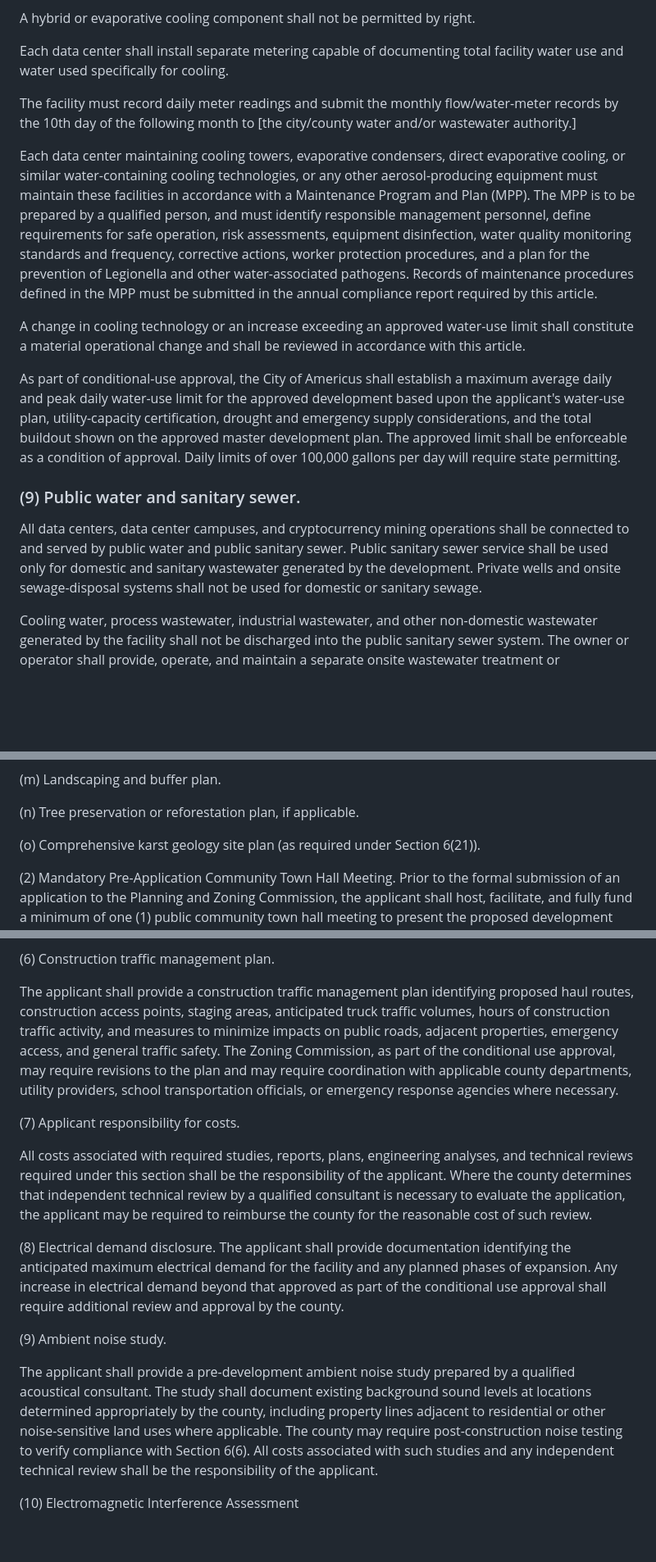
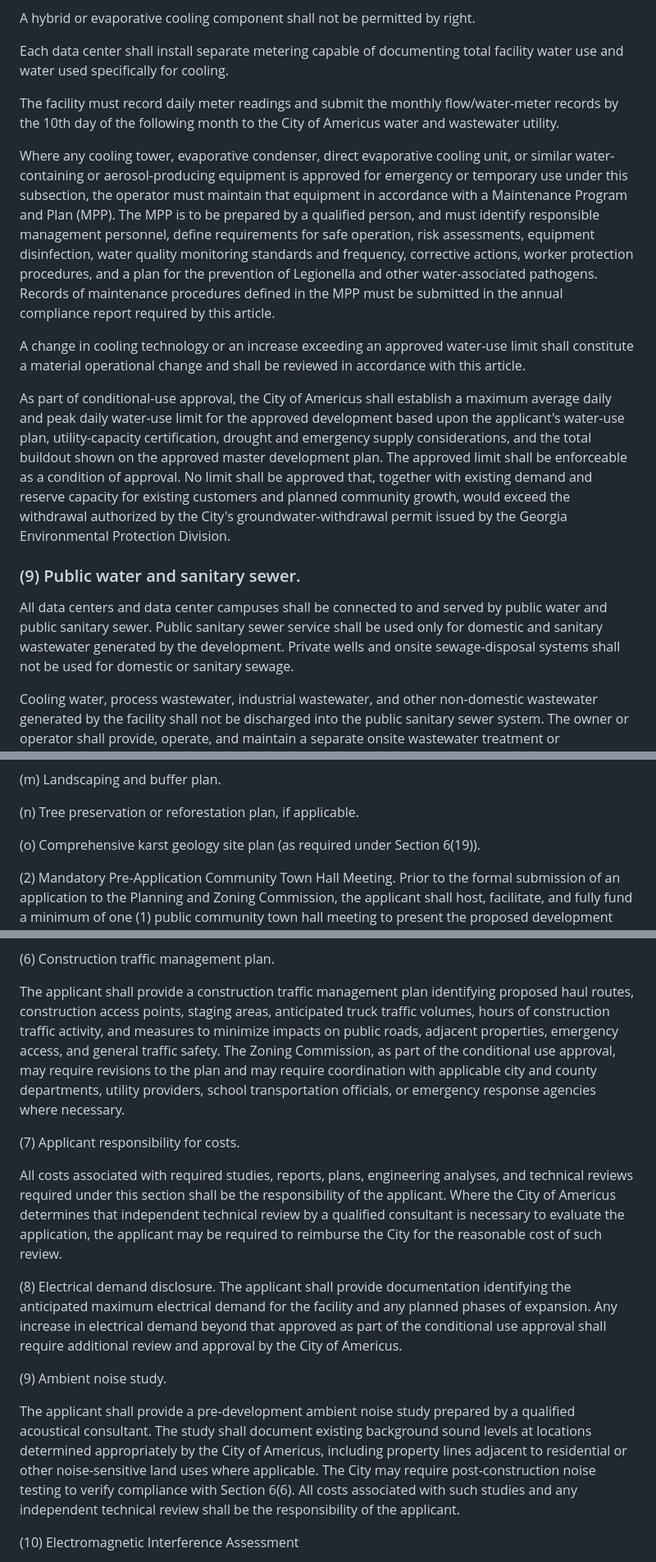
Before and after one commit to kevindowling/SumterDataCenterReadiness, a Markdown page: ordinance/model-ordinance-v6.md, 3 parts joined by grey strips. Shown at 82% size. Rendered like a GitHub page; blank space fills up the shorter version.

Commit message:
draft ordinance v2

```diff
--- a/ordinance/model-ordinance-v6.md
+++ b/ordinance/model-ordinance-v6.md
@@ -224,17 +230,17 @@ A hybrid or evaporative cooling component shall not be permitted by right.
 
 Each data center shall install separate metering capable of documenting total facility water use and water used specifically for cooling.
 
-The facility must record daily meter readings and submit the monthly flow/water-meter records by the 10th day of the following month to [the city/county water and/or wastewater authority.]
+The facility must record daily meter readings and submit the monthly flow/water-meter records by the 10th day of the following month to the City of Americus water and wastewater utility.
 
-Each data center maintaining cooling towers, evaporative condensers, direct evaporative cooling, or similar water-containing cooling technologies, or any other aerosol-producing equipment must maintain these facilities in accordance with a Maintenance Program and Plan (MPP). The MPP is to be prepared by a qualified person, and must identify responsible management personnel, define requirements for safe operation, risk assessments, equipment disinfection, water quality monitoring standards and frequency, corrective actions, worker protection procedures, and a plan for the prevention of Legionella and other water-associated pathogens. Records of maintenance procedures defined in the MPP must be submitted in the annual compliance report required by this article.
+Where any cooling tower, evaporative condenser, direct evaporative cooling unit, or similar water-containing or aerosol-producing equipment is approved for emergency or temporary use under this subsection, the operator must maintain that equipment in accordance with a Maintenance Program and Plan (MPP). The MPP is to be prepared by a qualified person, and must identify responsible management personnel, define requirements for safe operation, risk assessments, equipment disinfection, water quality monitoring standards and frequency, corrective actions, worker protection procedures, and a plan for the prevention of Legionella and other water-associated pathogens. Records of maintenance procedures defined in the MPP must be submitted in the annual compliance report required by this article.
 
 A change in cooling technology or an increase exceeding an approved water-use limit shall constitute a material operational change and shall be reviewed in accordance with this article.
 
-As part of conditional-use approval, the City of Americus shall establish a maximum average daily and peak daily water-use limit for the approved development based upon the applicant's water-use plan, utility-capacity certification, drought and emergency supply considerations, and the total buildout shown on the approved master development plan. The approved limit shall be enforceable as a condition of approval. Daily limits of over 100,000 gallons per day will require state permitting.
+As part of conditional-use approval, the City of Americus shall establish a maximum average daily and peak daily water-use limit for the approved development based upon the applicant's water-use plan, utility-capacity certification, drought and emergency supply considerations, and the total buildout shown on the approved master development plan. The approved limit shall be enforceable as a condition of approval. No limit shall be approved that, together with existing demand and reserve capacity for existing customers and planned community growth, would exceed the withdrawal authorized by the City's groundwater-withdrawal permit issued by the Georgia Environmental Protection Division.
 
 ### (9) Public water and sanitary sewer.
 
-All data centers, data center campuses, and cryptocurrency mining operations shall be connected to and served by public water and public sanitary sewer. Public sanitary sewer service shall be used only for domestic and sanitary wastewater generated by the development. Private wells and onsite sewage-disposal systems shall not be used for domestic or sanitary sewage.
+All data centers and data center campuses shall be connected to and served by public water and public sanitary sewer. Public sanitary sewer service shall be used only for domestic and sanitary wastewater generated by the development. Private wells and onsite sewage-disposal systems shall not be used for domestic or sanitary sewage.
 
 Cooling water, process wastewater, industrial wastewater, and other non-domestic wastewater generated by the facility shall not be discharged into the public sanitary sewer system. The owner or operator shall provide, operate, and maintain a separate onsite wastewater treatment or management system for all such wastewater. The onsite system shall be designed, permitted, operated, and maintained in accordance with all applicable federal, state, and local requirements.
 
@@ -420,7 +426,7 @@ Applications for conditional use approval for a data center, data center campus,
 
 (n) Tree preservation or reforestation plan, if applicable.
 
-(o) Comprehensive karst geology site plan (as required under Section 6(21)).
+(o) Comprehensive karst geology site plan (as required under Section 6(19)).
 
 (2) Mandatory Pre-Application Community Town Hall Meeting.
 Prior to the formal submission of an application to the Planning and Zoning Commission, the applicant shall host, facilitate, and fully fund a minimum of one (1) public community town hall meeting to present the proposed development layout, infrastructure specifications, and environmental impact assessments to local residents.
@@ -453,17 +459,17 @@ The applicant shall provide an emergency operations and safety plan describing p
 
 (6) Construction traffic management plan.
 
-The applicant shall provide a construction traffic management plan identifying proposed haul routes, construction access points, staging areas, anticipated truck traffic volumes, hours of construction traffic activity, and measures to minimize impacts on public roads, adjacent properties, emergency access, and general traffic safety. The Zoning Commission, as part of the conditional use approval, may require revisions to the plan and may require coordination with applicable county departments, utility providers, school transportation officials, or emergency response agencies where necessary.
+The applicant shall provide a construction traffic management plan identifying proposed haul routes, construction access points, staging areas, anticipated truck traffic volumes, hours of construction traffic activity, and measures to minimize impacts on public roads, adjacent properties, emergency access, and general traffic safety. The Zoning Commission, as part of the conditional use approval, may require revisions to the plan and may require coordination with applicable city and county departments, utility providers, school transportation officials, or emergency response agencies where necessary.
 
 (7) Applicant responsibility for costs.
 
-All costs associated with required studies, reports, plans, engineering analyses, and technical reviews required under this section shall be the responsibility of the applicant. Where the county determines that independent technical review by a qualified consultant is necessary to evaluate the application, the applicant may be required to reimburse the county for the reasonable cost of such review.
+All costs associated with required studies, reports, plans, engineering analyses, and technical reviews required under this section shall be the responsibility of the applicant. Where the City of Americus determines that independent technical review by a qualified consultant is necessary to evaluate the application, the applicant may be required to reimburse the City for the reasonable cost of such review.
 
-(8) Electrical demand disclosure. The applicant shall provide documentation identifying the anticipated maximum electrical demand for the facility and any planned phases of expansion. Any increase in electrical demand beyond that approved as part of the conditional use approval shall require additional review and approval by the county.
+(8) Electrical demand disclosure. The applicant shall provide documentation identifying the anticipated maximum electrical demand for the facility and any planned phases of expansion. Any increase in electrical demand beyond that approved as part of the conditional use approval shall require additional review and approval by the City of Americus.
 
 (9) Ambient noise study.
 
-The applicant shall provide a pre-development ambient noise study prepared by a qualified acoustical consultant. The study shall document existing background sound levels at locations determined appropriately by the county, including property lines adjacent to residential or other noise-sensitive land uses where applicable. The county may require post-construction noise testing to verify compliance with Section 6(6). All costs associated with such studies and any independent technical review shall be the responsibility of the applicant.
+The applicant shall provide a pre-development ambient noise study prepared by a qualified acoustical consultant. The study shall document existing background sound levels at locations determined appropriately by the City of Americus, including property lines adjacent to residential or other noise-sensitive land uses where applicable. The City may require post-construction noise testing to verify compliance with Section 6(6). All costs associated with such studies and any independent technical review shall be the responsibility of the applicant.
 
 (10) Electromagnetic Interference Assessment
 
```
Also changed, not shown: other parts of ordinance/model-ordinance-v6.md (+42 -36 lines).
